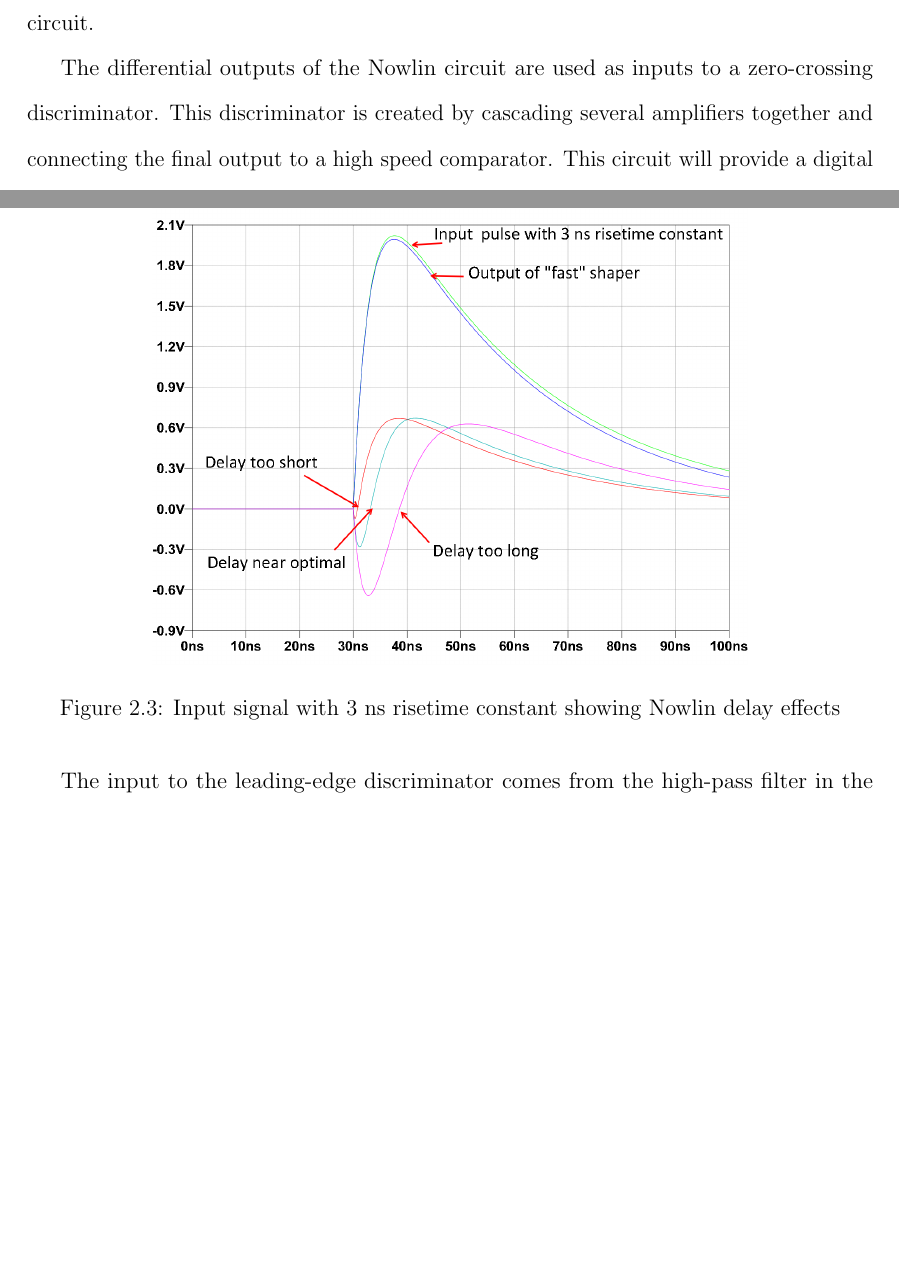
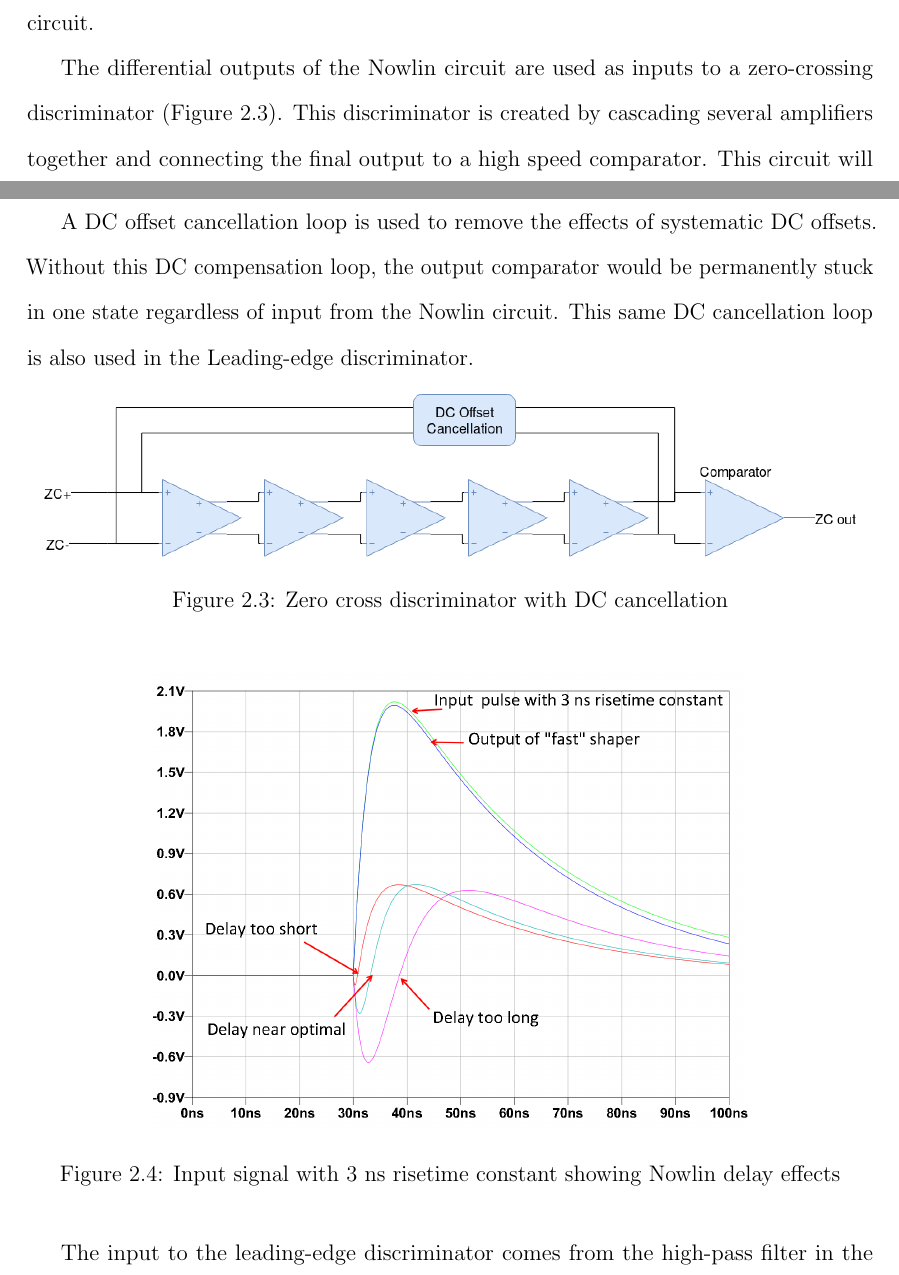
Before and after one commit to BryanOrabutt/borabutt_thesis, a LaTeX thesis (THESIS/Orabutt_Thesis.tex): two parts of pages 21 and 22 of 41 before the commit and two parts of pages 21 and 22 of 42 after it, joined at a grey line, cut so that both start at the same text, the shorter picture padded with empty space. Compiled offline with pdfLaTeX.

Commit message:
Added zcd figure

```diff
--- a/THESIS/Orabutt_Thesis.tex
+++ b/THESIS/Orabutt_Thesis.tex
@@ -281,14 +281,24 @@ The IC is not to occupy an area greater than roughly 2 mm x 3 mm.  The chip shou
 
 \subsection{Signal Channel}
 \par The input to a signal channel comes from a detector in the form of a pulse with an exponential rise in voltage and an exponential decay. The programmable Nowlin circuit acts as the input stage to the signal channel. The Nowlin circuit is used to create a differential output from this single ended input pulse. One leg of this differential signal is composed of a constant fraction of the input pulse. The other leg of this output is a delayed version of the input pulse. This delay time is determined by an RC time constant that is configurable by changing the value of a programmable capacitor. A high pass filter output is provided by the Nowlin as well, and is used by the leading-edge discriminator circuit.
-\par The differential outputs of the Nowlin circuit are used as inputs to a zero-crossing discriminator. This discriminator is created by cascading several amplifiers together and connecting the final output to a high speed comparator. This circuit will provide a digital output that is a logic high (3.3V) when the two differential output voltages from the Nowlin cross the 0V threshold when referenced to analog ground (\emph{AGND}). This will allow the circuit to produce an output independent of the input pulse amplitude \cite{CFD}. To achieve amplitude independence it is important that the delay time set in the Nowlin circuit is optimal, as seen in Figure~\ref{fig:nowlinout}. With a short delay time there is very little under drive in the output of the final differential amplifier which could prevent the comparator from firing. With too much delay there is not enough slew rate to accommodate the fast timings that are needed.
+\par The differential outputs of the Nowlin circuit are used as inputs to a zero-crossing discriminator (Figure~\ref{fig:zcd}). This discriminator is created by cascading several amplifiers together and connecting the final output to a high speed comparator. This circuit will provide a digital output that is a logic high (3.3V) when the two differential output voltages from the Nowlin cross the 0V threshold when referenced to analog ground (\emph{AGND}). This will allow the circuit to produce an output independent of the input pulse amplitude \cite{CFD}. To achieve amplitude independence it is important that the delay time set in the Nowlin circuit is optimal, as seen in Figure~\ref{fig:nowlinout}. With a short delay time there is very little under drive in the output of the final differential amplifier which could prevent the comparator from firing. With too much delay there is not enough slew rate to accommodate the fast timings that are needed.
+\par A DC offset cancellation loop is used to remove the effects of systematic DC offsets. Without this DC compensation loop, the output comparator would be permanently stuck in one state regardless of input from the Nowlin circuit. This same DC cancellation loop is also used in the Leading-edge discriminator.
 
-\begin{figure}[ht]
+\begin{figure}[htbp!]
+\centering
+\includegraphics[scale=.45,keepaspectratio=true]{./ch2_figures/zcd.png}
+\caption{Zero cross discriminator with DC cancellation}
+\label{fig:zcd}
+\end{figure}
+
+\begin{figure}[htbp!]
 \centering
 \includegraphics[scale=.4,keepaspectratio=true]{./ch2_figures/nowlin.png}
 \caption{Input signal with 3 ns risetime constant showing Nowlin delay effects}
 \label{fig:nowlinout}
 \end{figure}
+
+
 
 \par The input to the leading-edge discriminator comes from the high-pass filter in the Nowlin circuit. The leading-edge discriminator has a user controllable threshold that is compared against the input from the Nowlin circuit. This threshold will be set just above the noise floor, ensuring that the comparator will only fire in response to a real pulse coming off of a detector and not just inherent noise in the circuit. This threshold can be made negative by applying a logic high (3.3V) to the \emph{NEG\_POL} input pin. The output of the leading edge discriminator is then used to qualify the zero-cross detector.
 
```
Also changed, not shown: old/borabut_thesis.tex (+1 -1 lines), THESIS/Orabutt_Thesis.pdf, THESIS/ch2_figures/zcd.png (added), 8 other files.
